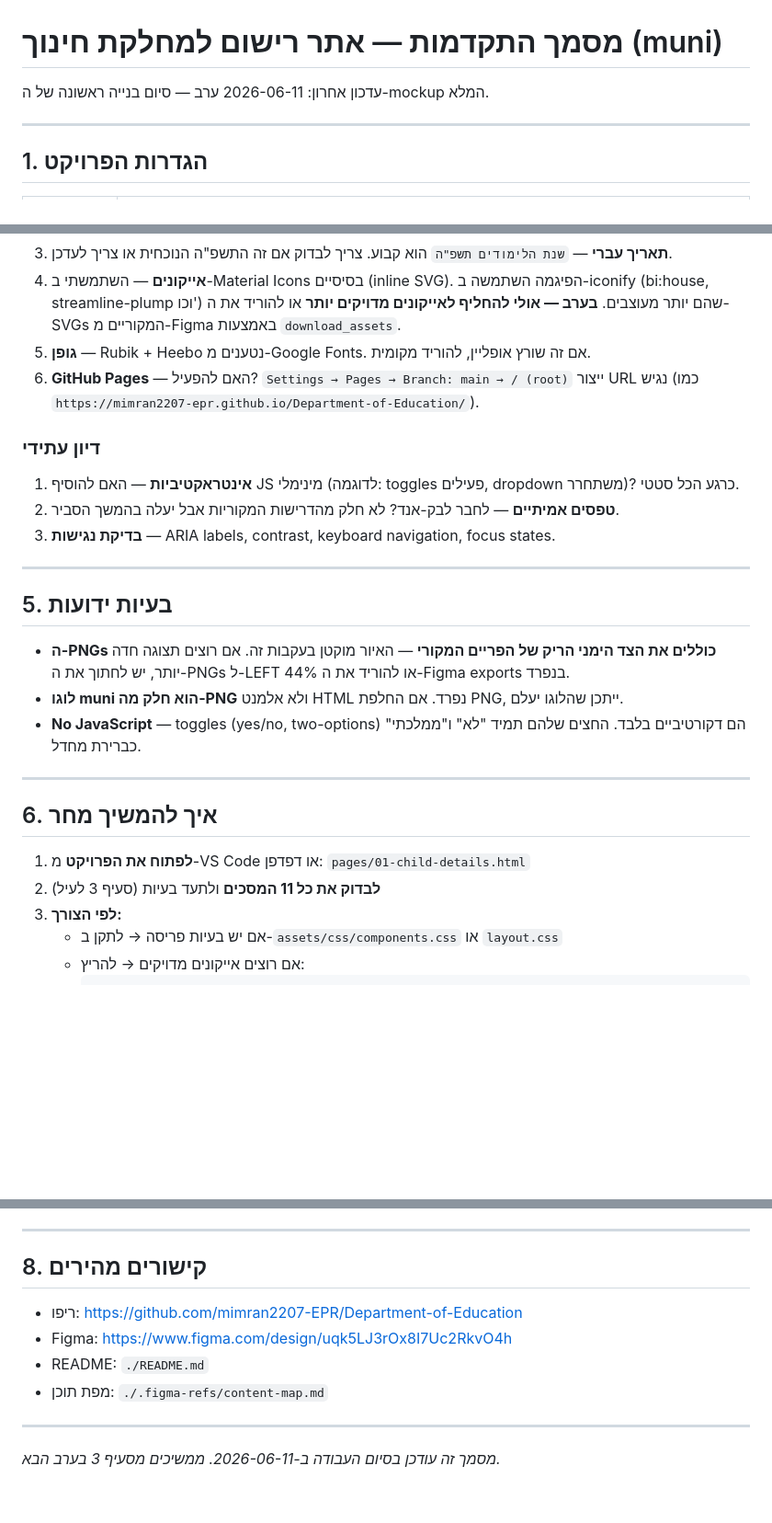
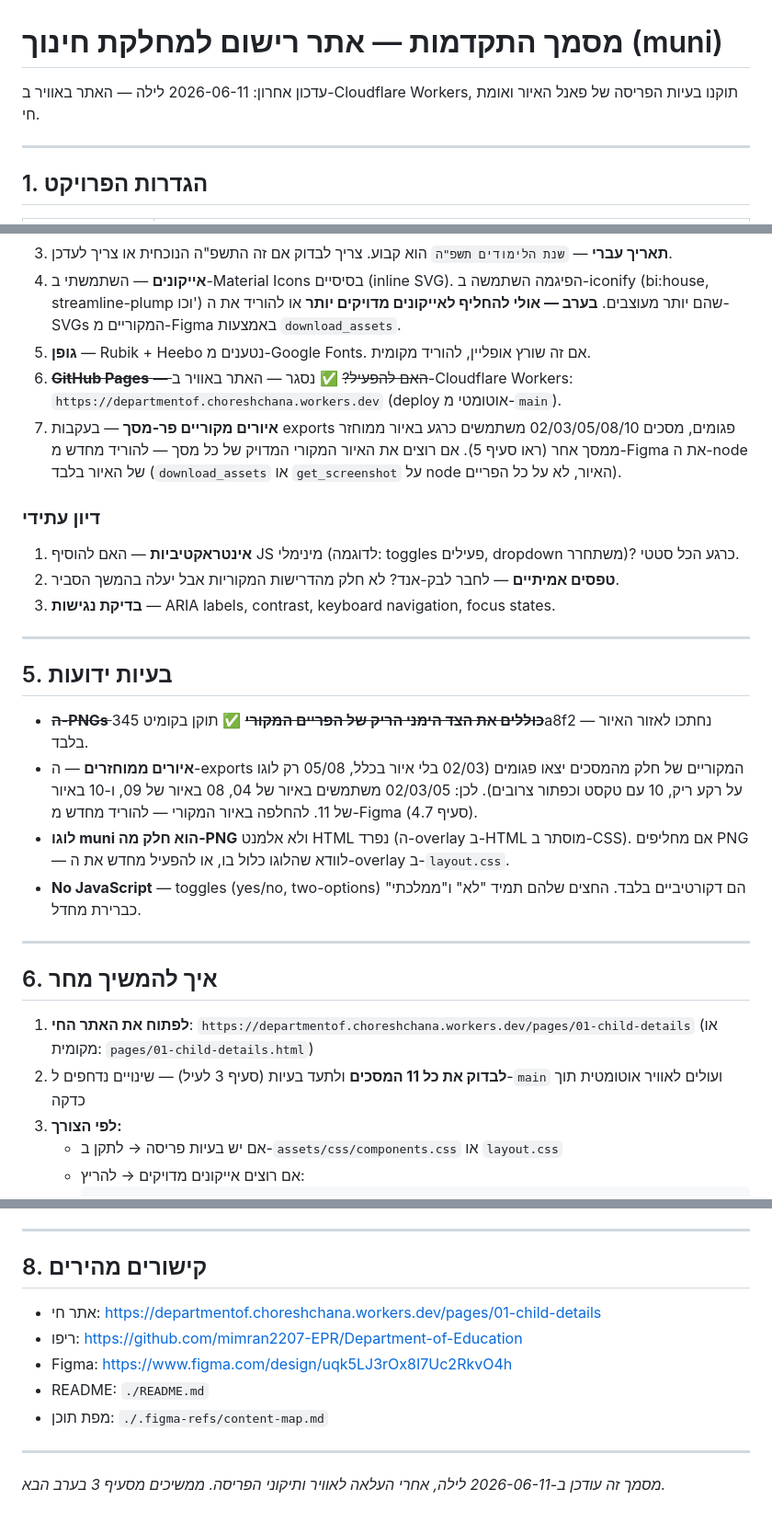
Before and after one commit to mimran2207-EPR/Department-of-Education, a Markdown page: PROGRESS.md, 3 parts joined by grey strips. Shown at 92% size. Rendered like a GitHub page; blank space fills up the shorter version.

Commit message:
Update PROGRESS.md: live deployment, verified fixes, refreshed open items
Co-Authored-By: Claude Fable 5 <noreply@anthropic.com>

```diff
--- a/PROGRESS.md
+++ b/PROGRESS.md
@@ -1,6 +1,6 @@
 # מסמך התקדמות — אתר רישום למחלקת חינוך (muni)
 
-עדכון אחרון: 2026-06-11 ערב — סיום בנייה ראשונה של ה-mockup המלא.
+עדכון אחרון: 2026-06-11 לילה — האתר באוויר ב-Cloudflare Workers, תוקנו בעיות הפריסה של פאנל האיור ואומת חי.
 
 ---
 
@@ -99,7 +107,8 @@
 3. **תאריך עברי** — `שנת הלימודים תשפ"ה` הוא קבוע. צריך לבדוק אם זה התשפ"ה הנוכחית או צריך לעדכן.
 4. **אייקונים** — השתמשתי ב-Material Icons בסיסיים (inline SVG). הפיגמה השתמשה ב-iconify (bi:house, streamline-plump וכו') שהם יותר מעוצבים. **בערב — אולי להחליף לאייקונים מדויקים יותר** או להוריד את ה-SVGs המקוריים מ-Figma באמצעות `download_assets`.
 5. **גופן** — Rubik + Heebo נטענים מ-Google Fonts. אם זה שורץ אופליין, להוריד מקומית.
-6. **GitHub Pages** — האם להפעיל? `Settings → Pages → Branch: main → / (root)` ייצור URL נגיש (כמו `https://mimran2207-epr.github.io/Department-of-Education/`).
+6. ~~**GitHub Pages** — האם להפעיל?~~ ✅ נסגר — האתר באוויר ב-Cloudflare Workers: `https://departmentof.choreshchana.workers.dev` (deploy אוטומטי מ-`main`).
+7. **איורים מקוריים פר-מסך** — בעקבות exports פגומים, מסכים 02/03/05/08/10 משתמשים כרגע באיור ממוחזר ממסך אחר (ראו סעיף 5). אם רוצים את האיור המקורי המדויק של כל מסך — להוריד מחדש מ-Figma את ה-node של האיור בלבד (`download_assets` או `get_screenshot` על node האיור, לא על כל הפריים).
 
 ### דיון עתידי
 1. **אינטראקטיביות** — האם להוסיף JS מינימלי (לדוגמה: toggles פעילים, dropdown משתחרר)? כרגע הכל סטטי.
@@ -110,16 +119,17 @@
 
 ## 5. בעיות ידועות
 
-- **ה-PNGs כוללים את הצד הימני הריק של הפריים המקורי** — האיור מוקטן בעקבות זה. אם רוצים תצוגה חדה יותר, יש לחתוך את ה-PNGs ל-LEFT 44% או להוריד את ה-Figma exports בנפרד.
-- **לוגו muni הוא חלק מה-PNG** ולא אלמנט HTML נפרד. אם החלפת PNG, ייתכן שהלוגו יעלם.
+- ~~**ה-PNGs כוללים את הצד הימני הריק של הפריים המקורי**~~ ✅ תוקן בקומיט 345a8f2 — נחתכו לאזור האיור בלבד.
+- **איורים ממוחזרים** — ה-exports המקוריים של חלק מהמסכים יצאו פגומים (02/03 בלי איור בכלל, 05/08 רק לוגו על רקע ריק, 10 עם טקסט וכפתור צרובים). לכן: 02/03/05 משתמשים באיור של 04, 08 באיור של 09, ו-10 באיור של 11. להחלפה באיור המקורי — להוריד מחדש מ-Figma (סעיף 4.7).
+- **לוגו muni הוא חלק מה-PNG** ולא אלמנט HTML נפרד (ה-overlay ב-HTML מוסתר ב-CSS). אם מחליפים PNG — לוודא שהלוגו כלול בו, או להפעיל מחדש את ה-overlay ב-`layout.css`.
 - **No JavaScript** — toggles (yes/no, two-options) הם דקורטיביים בלבד. החצים שלהם תמיד "לא" ו"ממלכתי" כברירת מחדל.
 
 ---
 
 ## 6. איך להמשיך מחר
 
-1. **לפתוח את הפרויקט** מ-VS Code או דפדפן: `pages/01-child-details.html`
-2. **לבדוק את כל 11 המסכים** ולתעד בעיות (סעיף 3 לעיל)
+1. **לפתוח את האתר החי**: `https://departmentof.choreshchana.workers.dev/pages/01-child-details` (או מקומית: `pages/01-child-details.html`)
+2. **לבדוק את כל 11 המסכים** ולתעד בעיות (סעיף 3 לעיל) — שינויים נדחפים ל-`main` ועולים לאוויר אוטומטית תוך כדקה
 3. **לפי הצורך:**
    - אם יש בעיות פריסה → לתקן ב-`assets/css/components.css` או `layout.css`
    - אם רוצים אייקונים מדויקים → להריץ:
@@ -146,6 +156,7 @@
 
 ## 8. קישורים מהירים
 
+- אתר חי: https://departmentof.choreshchana.workers.dev/pages/01-child-details
 - ריפו: https://github.com/mimran2207-EPR/Department-of-Education
 - Figma: https://www.figma.com/design/uqk5LJ3rOx8I7Uc2RkvO4h
 - README: `./README.md`
@@ -153,4 +164,4 @@
 
 ---
 
-*מסמך זה עודכן בסיום העבודה ב-2026-06-11. ממשיכים מסעיף 3 בערב הבא.*
+*מסמך זה עודכן ב-2026-06-11 לילה, אחרי העלאה לאוויר ותיקוני הפריסה. ממשיכים מסעיף 3 בערב הבא.*
```
Also changed, not shown: other parts of PROGRESS.md (+11 -3 lines).
